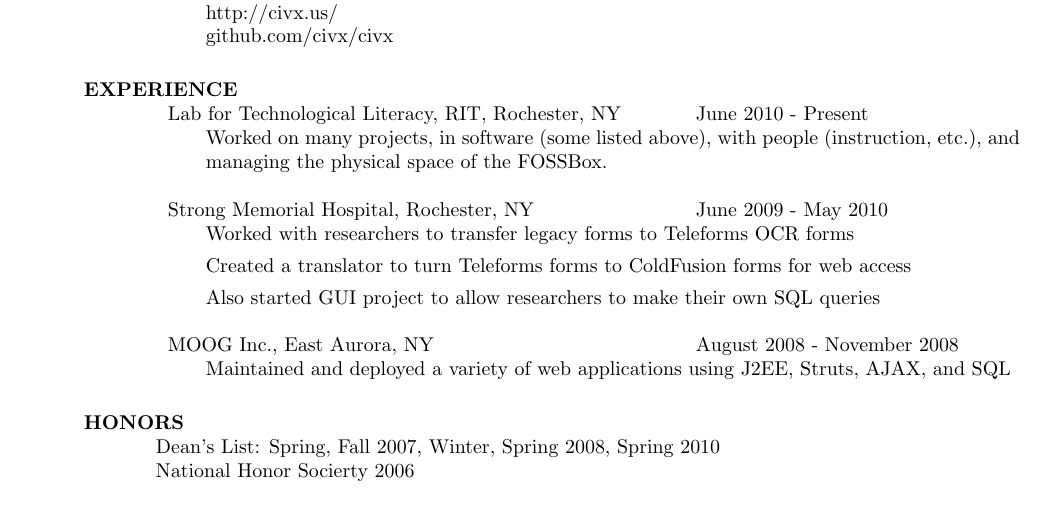
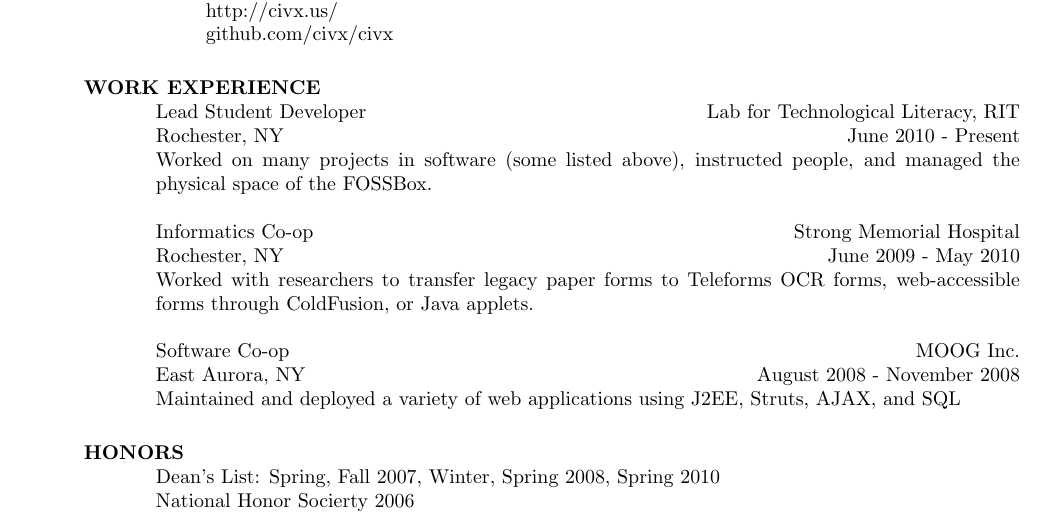
Before and after one commit to Qalthos/resume, a LaTeX CV (resume.tex): part of page 1 of 2, cut so that both start at the same text. Compiled offline with pdfLaTeX.

Commit message:
positionify positions.

```diff
--- a/resume.tex
+++ b/resume.tex
@@ -53,29 +53,33 @@
             github.com/civx/civx
     \end{itemize}
 
-\section{EXPERIENCE}
-    \begin{tabular}{p{3.5in} r} % setup 2 columns, first is 3 inches wide
-        Lab for Technological Literacy, RIT, Rochester, NY & June 2010 - Present
-    \end{tabular}
-        \begin{itemize} % \item[] prevents a bullet from appearing
-            \item[] Worked on many projects, in software (some listed above),
-                with people (instruction, etc.), and managing the physical
-                space of the FOSSBox.
-        \end{itemize}
-    \begin{tabular}{p{3.5in} r}
-        Strong Memorial Hospital, Rochester, NY & June 2009 - May 2010
-    \end{tabular}
-    \begin{itemize}
-        \item[] Worked with researchers to transfer legacy forms to Teleforms OCR forms
-        \item[] Created a translator to turn Teleforms forms to ColdFusion forms for web access
-        \item[] Also started GUI project to allow researchers to make their own SQL queries
-    \end{itemize}
-    \begin{tabular}{p{3.5in} r} % one column is 3 inches wide
-        MOOG Inc., East Aurora, NY & August 2008 - November 2008
-    \end{tabular}
-    \begin{itemize}
-        \item[] Maintained and deployed a variety of web applications using J2EE, Struts, AJAX, and SQL
-    \end{itemize}
+\section{WORK EXPERIENCE}
+    \title{Lead Student Developer}
+    \employer{Lab for Technological Literacy, RIT}
+    \dates{June 2010 - Present}
+    \location{Rochester, NY}
+    \begin{position}
+        Worked on many projects in software (some listed above), instructed
+        people, and managed the physical space of the FOSSBox.
+    \end{position}
+
+    \title{Informatics Co-op}
+    \employer{Strong Memorial Hospital}
+    \dates{June 2009 - May 2010}
+    \location{Rochester, NY}
+    \begin{position}
+        Worked with researchers to transfer legacy paper forms to Teleforms OCR
+        forms, web-accessible forms through ColdFusion, or Java applets.
+    \end{position}
+
+    \title{Software Co-op}
+    \employer{MOOG Inc.}
+    \dates{August 2008 - November 2008}
+    \location{East Aurora, NY}
+    \begin{position}
+        Maintained and deployed a variety of web applications using J2EE,
+        Struts, AJAX, and SQL
+    \end{position}
 
 \section{HONORS} Dean's List: Spring, Fall 2007, Winter, Spring 2008, Spring 2010 \\
                  National Honor Socierty 2006 \\
```
